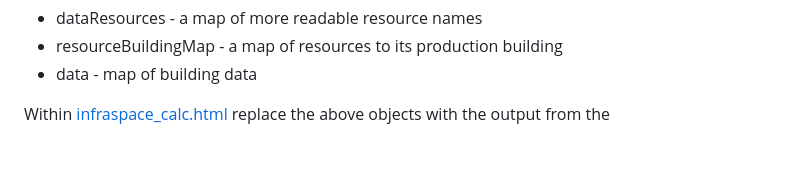
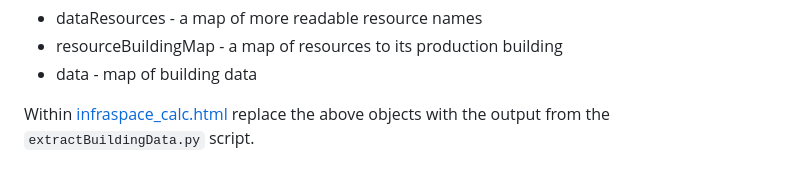
Before and after one commit to arazakiSteam/infraspaceCalc, a Markdown page: README.md, the part around the change. GitHub-like rendering.

Commit message:
Finish a sentence in README.md

```diff
--- a/README.md
+++ b/README.md
@@ -119,4 +119,4 @@ The three js objects are:
 - resourceBuildingMap - a map of resources to its production building
 - data - map of building data
 
-Within [infraspace_calc.html](infraspace_calc.html) replace the above objects with the output from the
+Within [infraspace_calc.html](infraspace_calc.html) replace the above objects with the output from the `extractBuildingData.py` script.
```
